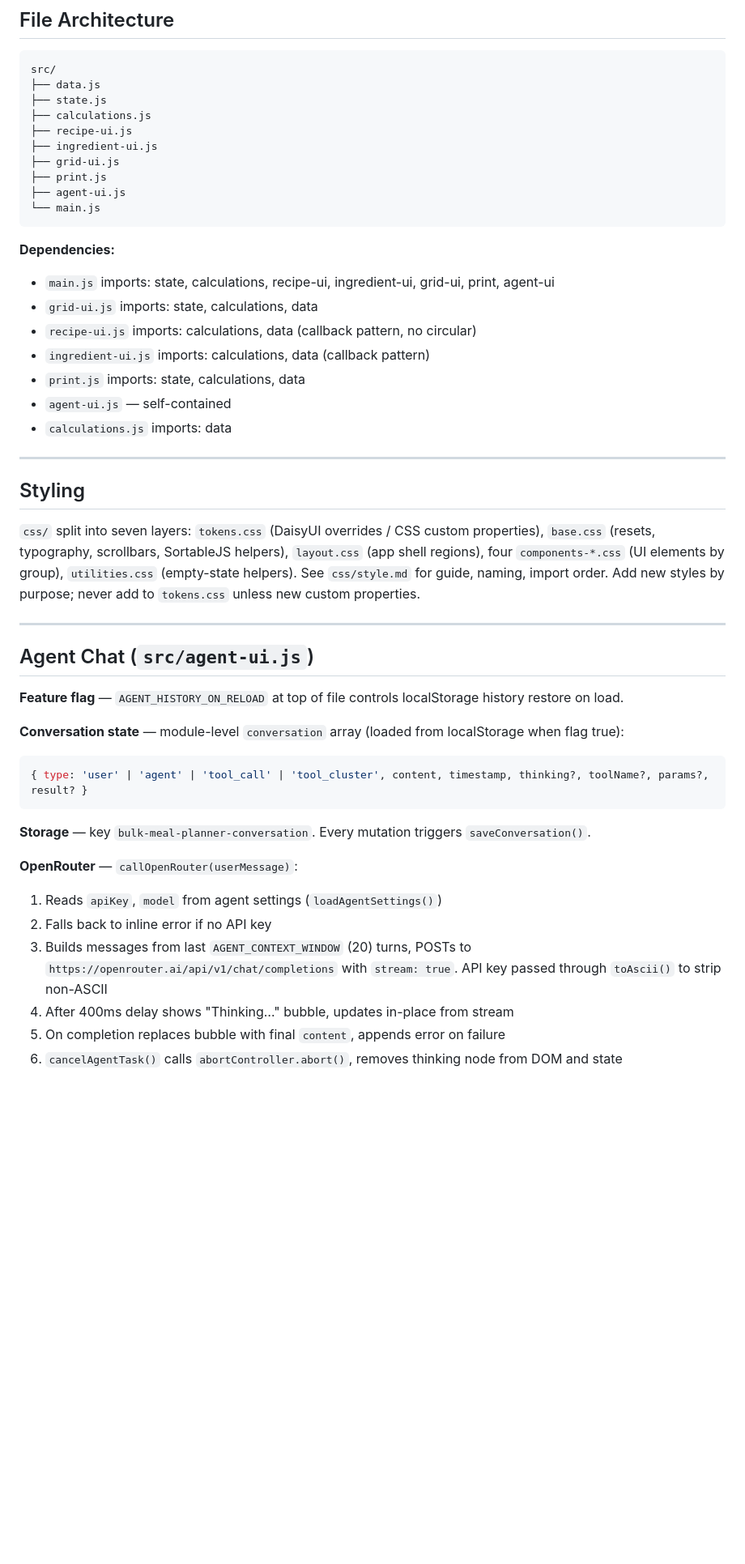
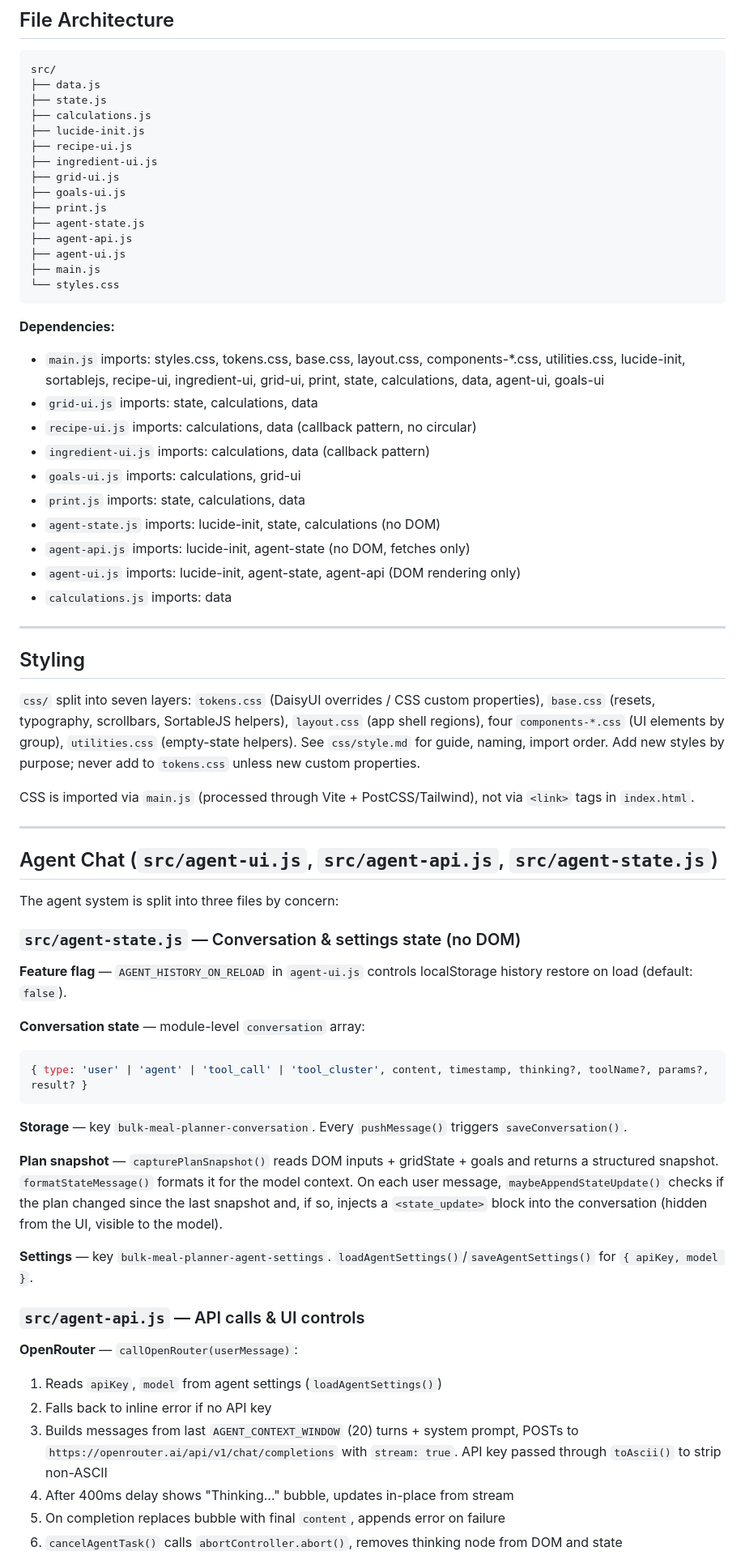
Before and after one commit to Git-Monke/bulk, a Markdown page: AGENTS.md, the part around one of its changes. Shown at 81% size. GitHub-like rendering; blank space fills up the shorter version.

````diff
--- a/AGENTS.md
+++ b/AGENTS.md
@@ -233,21 +293,29 @@ src/
 ├── data.js
 ├── state.js
 ├── calculations.js
+├── lucide-init.js
 ├── recipe-ui.js
 ├── ingredient-ui.js
 ├── grid-ui.js
+├── goals-ui.js
 ├── print.js
+├── agent-state.js
+├── agent-api.js
 ├── agent-ui.js
-└── main.js
+├── main.js
+└── styles.css
 ```
 
 **Dependencies:**
-- `main.js` imports: state, calculations, recipe-ui, ingredient-ui, grid-ui, print, agent-ui
+- `main.js` imports: styles.css, tokens.css, base.css, layout.css, components-*.css, utilities.css, lucide-init, sortablejs, recipe-ui, ingredient-ui, grid-ui, print, state, calculations, data, agent-ui, goals-ui
 - `grid-ui.js` imports: state, calculations, data
 - `recipe-ui.js` imports: calculations, data (callback pattern, no circular)
 - `ingredient-ui.js` imports: calculations, data (callback pattern)
+- `goals-ui.js` imports: calculations, grid-ui
 - `print.js` imports: state, calculations, data
-- `agent-ui.js` — self-contained
+- `agent-state.js` imports: lucide-init, state, calculations (no DOM)
+- `agent-api.js` imports: lucide-init, agent-state (no DOM, fetches only)
+- `agent-ui.js` imports: lucide-init, agent-state, agent-api (DOM rendering only)
 - `calculations.js` imports: data
 
 ---
@@ -256,23 +324,33 @@ src/
 
 `css/` split into seven layers: `tokens.css` (DaisyUI overrides / CSS custom properties), `base.css` (resets, typography, scrollbars, SortableJS helpers), `layout.css` (app shell regions), four `components-*.css` (UI elements by group), `utilities.css` (empty-state helpers). See `css/style.md` for guide, naming, import order. Add new styles by purpose; never add to `tokens.css` unless new custom properties.
 
+CSS is imported via `main.js` (processed through Vite + PostCSS/Tailwind), not via `<link>` tags in `index.html`.
+
 ---
 
-## Agent Chat (`src/agent-ui.js`)
+## Agent Chat (`src/agent-ui.js`, `src/agent-api.js`, `src/agent-state.js`)
 
-**Feature flag** — `AGENT_HISTORY_ON_RELOAD` at top of file controls localStorage history restore on load.
+The agent system is split into three files by concern:
 
-**Conversation state** — module-level `conversation` array (loaded from localStorage when flag true):
+### `src/agent-state.js` — Conversation & settings state (no DOM)
+**Feature flag** — `AGENT_HISTORY_ON_RELOAD` in `agent-ui.js` controls localStorage history restore on load (default: `false`).
+
+**Conversation state** — module-level `conversation` array:
 ```javascript
 { type: 'user' | 'agent' | 'tool_call' | 'tool_cluster', content, timestamp, thinking?, toolName?, params?, result? }
 ```
 
-**Storage** — key `bulk-meal-planner-conversation`. Every mutation triggers `saveConversation()`.
+**Storage** — key `bulk-meal-planner-conversation`. Every `pushMessage()` triggers `saveConversation()`.
 
+**Plan snapshot** — `capturePlanSnapshot()` reads DOM inputs + gridState + goals and returns a structured snapshot. `formatStateMessage()` formats it for the model context. On each user message, `maybeAppendStateUpdate()` checks if the plan changed since the last snapshot and, if so, injects a `<state_update>` block into the conversation (hidden from the UI, visible to the model).
+
+**Settings** — key `bulk-meal-planner-agent-settings`. `loadAgentSettings()`/`saveAgentSettings()` for `{ apiKey, model }`.
+
+### `src/agent-api.js` — API calls & UI controls
 **OpenRouter** — `callOpenRouter(userMessage)`:
 1. Reads `apiKey`, `model` from agent settings (`loadAgentSettings()`)
 2. Falls back to inline error if no API key
-3. Builds messages from last `AGENT_CONTEXT_WINDOW` (20) turns, POSTs to `https://openrouter.ai/api/v1/chat/completions` with `stream: true`. API key passed through `toAscii()` to strip non-ASCII
+3. Builds messages from last `AGENT_CONTEXT_WINDOW` (20) turns + system prompt, POSTs to `https://openrouter.ai/api/v1/chat/completions` with `stream: true`. API key passed through `toAscii()` to strip non-ASCII
 4. After 400ms delay shows "Thinking…" bubble, updates in-place from stream
 5. On completion replaces bubble with final `content`, appends error on failure
 6. `cancelAgentTask()` calls `abortController.abort()`, removes thinking node from DOM and state
````
Also changed, not shown: other parts of AGENTS.md (+88 -24 lines).
